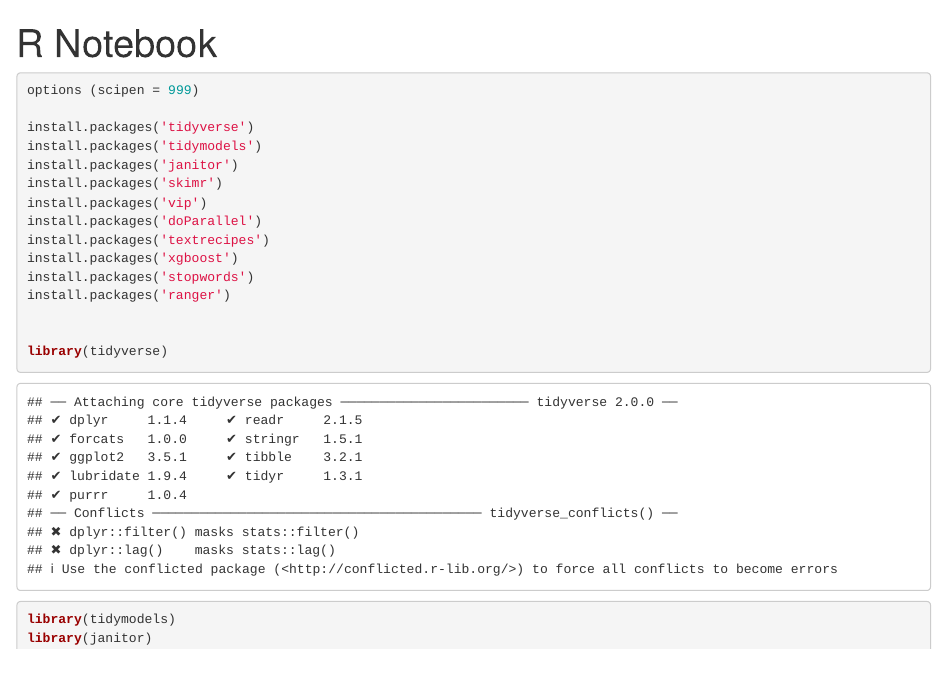
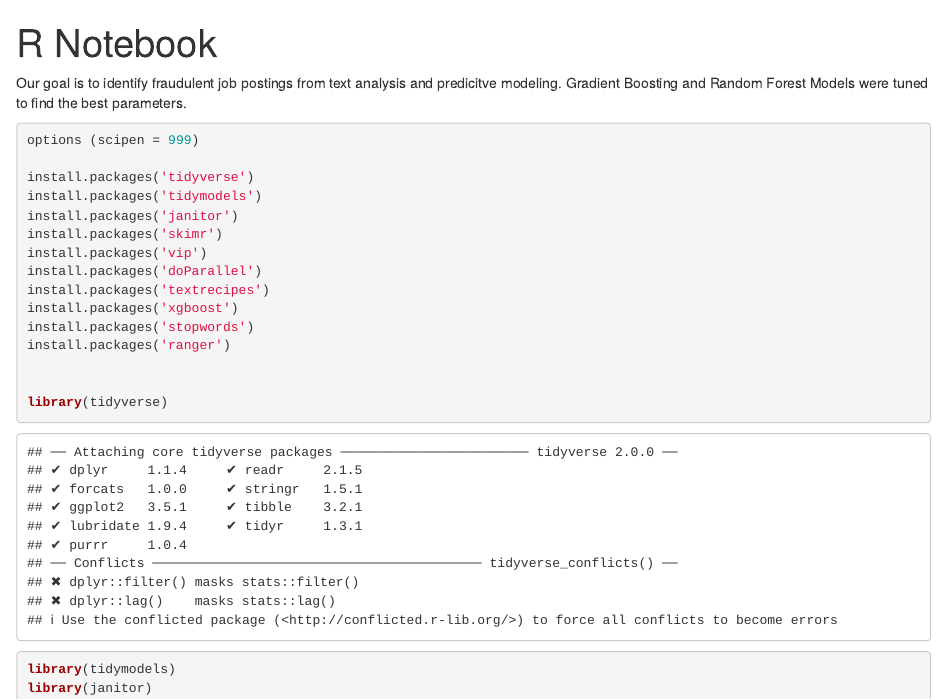
Before and after one commit to mitchelll21/machine-learning-projects, an R Markdown document (XGBoost-RandomForest-Project1.Rmd): the page in a window 1100 px wide, from its top. Rendered offline with R 4.5, knitr and Pandoc, with nearby package versions; some code elsewhere in the file could not run offline; column names are cleaned by a stand-in for the janitor package.

````diff
--- a/Project_3_attempt2.Rmd
+++ b/XGBoost-RandomForest-Project1.Rmd
@@ -2,6 +2,10 @@
 title: "R Notebook"
 output: html_notebook
 ---
+
+
+Our goal is to identify fraudulent job postings from text analysis and predicitve modeling. Gradient Boosting and Random Forest Models were tuned to find the best parameters.
+
 
 ```{r}
 options (scipen = 999)
````
